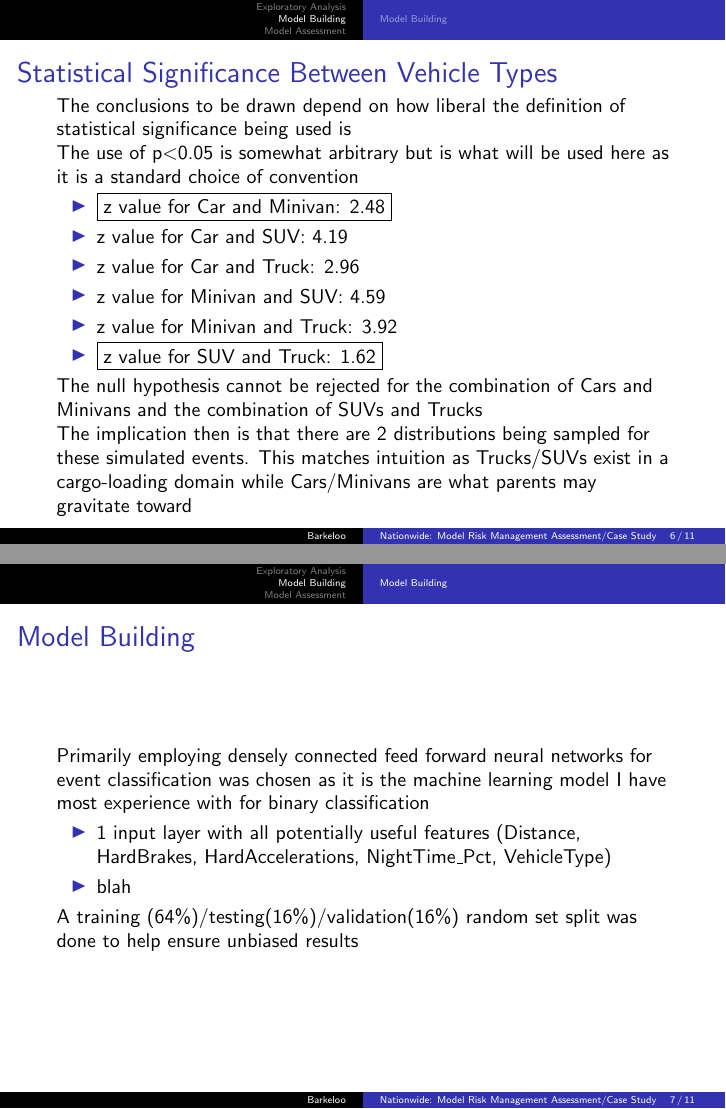
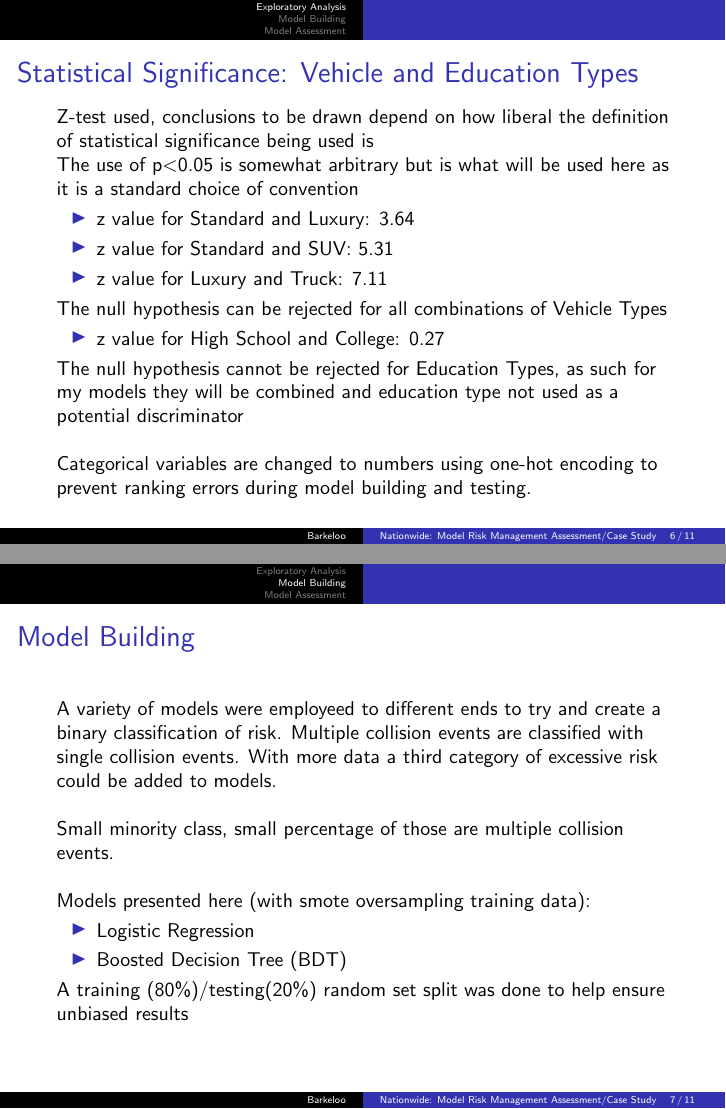
Before and after one commit to JTBarkeloo/JupyterNotebooks, LaTeX slides (Presentations/NationwideMRM/BarkelooNationwideMRM.tex): pages 6 and 7 of 11, joined at a grey line. Compiled offline with pdfLaTeX.

Commit message:
MRM Assessment Done

```diff
--- a/Presentations/NationwideMRM/BarkelooNationwideMRM.tex
+++ b/Presentations/NationwideMRM/BarkelooNationwideMRM.tex
@@ -85,32 +85,37 @@ Want to build a model that will optimize recognition of Loss events using these
 
-\frame{\frametitle{Statistical Significance Between Vehicle Types}
-The conclusions to be drawn depend on how liberal the definition of statistical significance being used is \\
+
+
+\frame{\frametitle{Statistical Significance: Vehicle and Education Types}
+Z-test used, conclusions to be drawn depend on how liberal the definition of statistical significance being used is \\
 The use of p$<$0.05 is somewhat arbitrary but is what will be used here as it is a standard choice of convention
 \begin{itemize}
-\item \fbox{z value for Car and Minivan: 2.48}
-\item z value for Car and SUV: 4.19
-\item z value for Car and Truck: 2.96
-\item z value for Minivan and SUV: 4.59
-\item z value for Minivan and Truck: 3.92
-\item \fbox{z value for SUV and Truck: 1.62}
+\item z value for Standard and Luxury: 3.64
+\item z value for Standard and SUV: 5.31
+\item z value for Luxury and Truck: 7.11
 \end{itemize}
-The null hypothesis cannot be rejected for the combination of Cars and Minivans and the combination of SUVs and Trucks \\
-The implication then is that there are 2 distributions being sampled for these simulated events. This matches intuition as Trucks/SUVs exist in a cargo-loading domain while Cars/Minivans are what parents may gravitate toward% which would describe the necessity of multiple distributions
+The null hypothesis can be rejected for all combinations of Vehicle Types \\
+\begin{itemize}
+\item z value for High School and College: 0.27
+\end{itemize}
+The null hypothesis cannot be rejected for Education Types, as such for my models they will be combined and education type not used as a potential discriminator \\~\\
+Categorical variables are changed to numbers using one-hot encoding to prevent ranking errors during model building and testing.
 }
 
 
 
 
 %%%%%%%%%%%%%%%%%%%%%%%%%%%%%%%%%%%%%%%%%%%%%%%%%%%%%%%%%%%%%%%%%%
-\subsection{Model Building}
+\section{Model Building}
 
 \frame{\frametitle{Model Building}
-Primarily employing densely connected feed forward neural networks for event classification was chosen as it is the machine learning model I have most experience with for binary classification
+A variety of models were employeed to different ends to try and create a binary classification of risk.  Multiple collision events are classified with single collision events.  With more data a third category of excessive risk could be added to models.  \\~\\
+Small minority class, small percentage of those are multiple collision events. \\~\\
+Models presented here (with smote oversampling training data):
 \begin{itemize}
-\item 1 input layer with all potentially useful features (Distance, HardBrakes, HardAccelerations, NightTime\_Pct, VehicleType)
-\item blah
+\item Logistic Regression
+\item Boosted Decision Tree (BDT)
 \end{itemize}
-A training (64\%)/testing(16\%)/validation(16\%) random set split was done to help ensure unbiased results
+A training (80\%)/testing(20\%) random set split was done to help ensure unbiased results
 %\centering
 %\includegraphics[width=0.7\textwidth]{../../ThesisImages/backgrounds.png}
 }
```
Also changed, not shown: Log_ROC.png, Presentations/NationwideMRM/BarkelooNationwideMRM.pdf, Presentations/NationwideMRM/Images/Image10.png, Presentations/NationwideMRM/Images/Image12.png (added), Presentations/NationwideMRM/Images/Image8.png, Presentations/NationwideMRM/Images/Image9.png (deleted), Presentations/NationwideMRM/Images/Image9full.png (added), Presentations/NationwideMRM/Images/Image9test.png (added), Presentations/NationwideMRM/Images/image11.png, Presentations/NationwideMRM/BarkelooNationwideMRM.tex (63 more changed lines), 7 other files.
